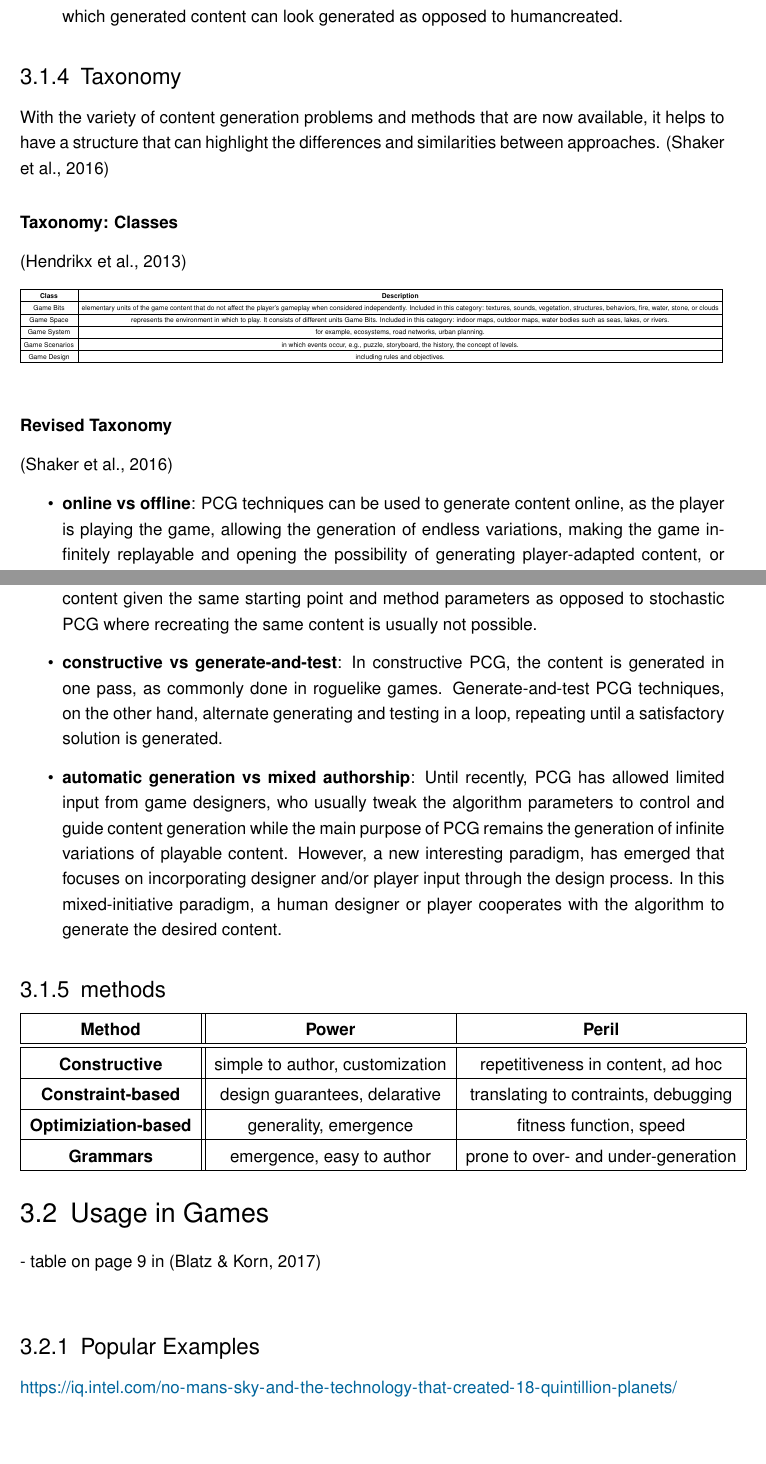
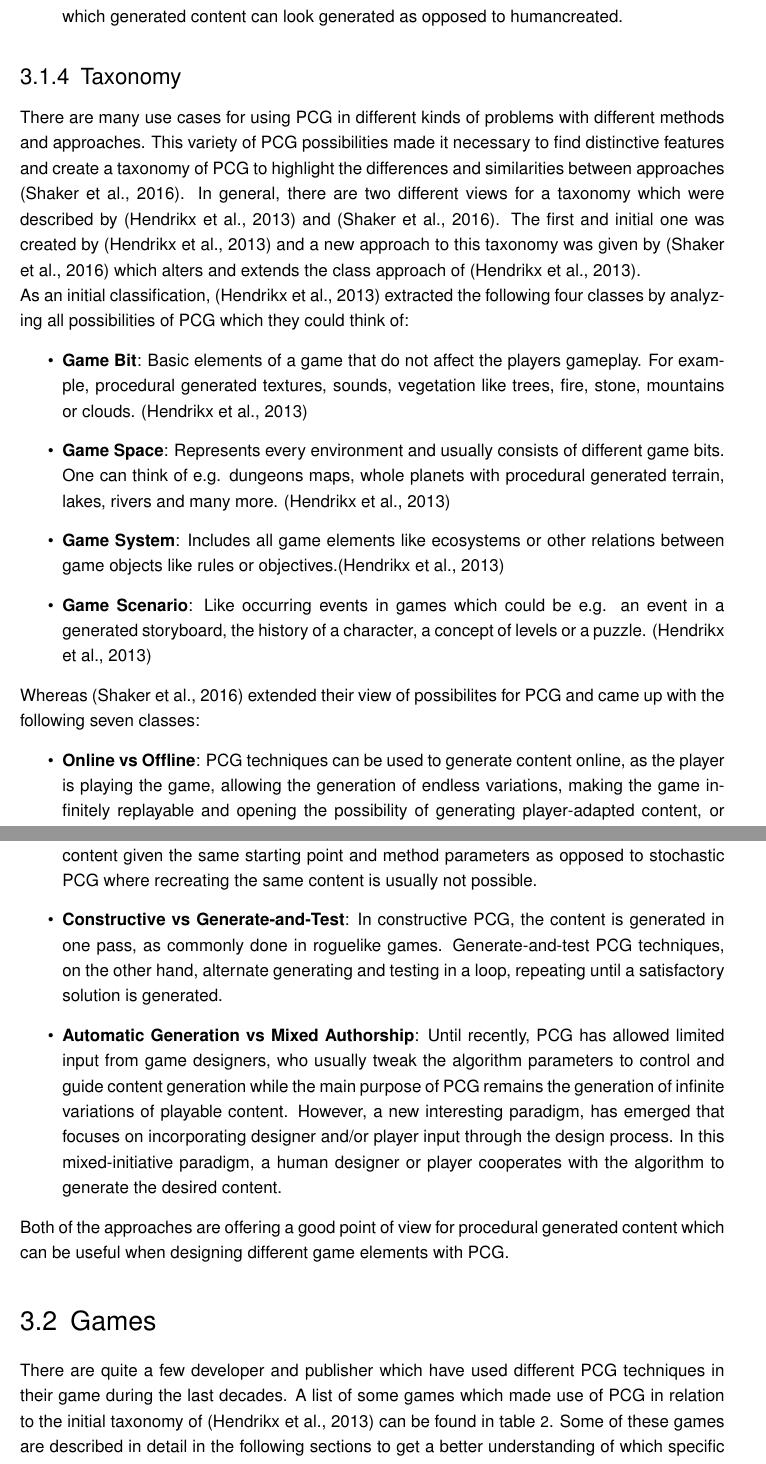
Before and after one commit to bernhardrieder/PCGML-Game-Mechanics, a LaTeX thesis (LaTeX/thesis.tex): two parts of pages 23 and 24 of 45, joined at a grey line, cut so that both start at the same text, the shorter picture padded with empty space. Compiled offline with pdfLaTeX; an older LaTeX class or package is replaced by its successor.

Commit message:
started working on writing the pcg chapter

```diff
--- a/LaTeX/thesis.tex
+++ b/LaTeX/thesis.tex
@@ -371,30 +371,30 @@ there are many different desirable or required properties for a content generati
 \end{itemize}
 
 \subsection{Taxonomy}
-With the variety of content generation problems and methods that are now available, it helps to have a structure that can highlight the differences and similarities between approaches. \cite{pcg::book}
-\subsubsection{Taxonomy: Classes}
-\cite{pcg::survey}
+There are many use cases for using PCG in different kinds of problems with different methods and approaches. This variety of PCG possibilities made it necessary to find distinctive features and create a taxonomy of PCG to highlight the differences and similarities between approaches \cite{pcg::book}. In general, there are two different views for a taxonomy which were described by \cite{pcg::survey} and \cite{pcg::book}. The first and initial one was created by \cite{pcg::survey} and a new approach to this taxonomy was given by \cite{pcg::book} which alters and extends the class approach of \cite{pcg::survey}.\\
+As an initial classification, \cite{pcg::survey} extracted the following four classes by analyzing all possibilities of PCG which they could think of:
+\begin{itemize}
+	\item \textbf{Game Bit}: Basic elements of a game that do not affect the players gameplay. For example, procedural generated textures, sounds, vegetation like trees, fire, stone, mountains or clouds. \cite{pcg::survey}
+	\item \textbf{Game Space}: Represents every environment and usually consists of different game bits. One can think of e.g. dungeons maps, whole planets with procedural generated terrain, lakes, rivers and many more. \cite{pcg::survey}
+	\item \textbf{Game System}: Includes all game elements like ecosystems or other relations between game objects like rules or objectives.\cite{pcg::survey}
+	\item \textbf{Game Scenario}: Like occurring events in games which could be e.g. an event in a generated storyboard, the history of a character, a concept of levels or a puzzle. \cite{pcg::survey}
+\end{itemize}
+Whereas \cite{pcg::book} extended their view of possibilites for PCG and came up with the following seven classes:
+\begin{itemize}
+	\item \textbf{Online vs Offline}: PCG techniques can be used to generate content online, as the player is playing the	game, allowing the generation of endless variations, making the game infinitely replayable and opening the possibility of generating player-adapted content, or offline during the development of the game or before the start of a game session.
+	\item \textbf{Necessary vs Optional}: PCG can be used to generate necessary game content that is required for the completion of a level, or it can be used to generate auxiliary content that can be discarded or  exchanged for other content. The main distinctive feature between necessary and optional content is that necessary content should always be correct while this condition does not hold for optional content.
+	\item \textbf{Degree and Dimensions of Control}: The generation of content by PCG can be controlled in different ways. The use of a random seed is one way to gain control over the generation space; another way is to use a set of parameters that control the content generation along a number of dimensions.
+	\item \textbf{Generic vs Adaptive}: Generic content generation refers to the paradigm of PCG where content is generated without taking player behaviour into account, as opposed to adaptive, personalised or player-centred content generation where player interaction with the game is analysed and content is created based on a player’s previous behaviour.
+	\item \textbf{Stochastic vs Deterministic}: Deterministic PCG allows the regeneration of the same content given the same starting point and method parameters as opposed to stochastic PCG where recreating the same content is usually not possible.
+	\item \textbf{Constructive vs Generate-and-Test}: In constructive PCG, the content is generated in one pass, as commonly done in roguelike games. Generate-and-test PCG techniques, on the other hand, alternate generating and testing in a loop, repeating until a satisfactory solution is generated.
+	\item \textbf{Automatic Generation vs Mixed Authorship}: Until recently, PCG has allowed limited input from game designers, who usually tweak the algorithm parameters to control and guide content generation while the main purpose of PCG remains the generation of infinite variations of playable content. However, a new interesting paradigm, has emerged that focuses on incorporating designer and/or player input through the design process. In this mixed-initiative paradigm, a human designer or player cooperates with the algorithm to generate the desired content.
+\end{itemize}
+Both of the approaches are offering a good point of view for procedural generated content which can be useful when designing different game elements with PCG.
+
+\section{Games}
+There are quite a few developer and publisher which have used different PCG techniques in their game during the last decades. A list of some games which made use of PCG in relation to the initial taxonomy of \cite{pcg::survey} can be found in table \ref{gamesWithPcgTable}. Some of these games are described in detail in the following sections to get a better understanding of which specific elements are procedural generated.
 \begin{table}[!htbp]
 	\centering
-	\resizebox{\textwidth}{!}
-	{%
-		\begin{tabular}{|c|c|}
+	\resizebox{\textwidth}{!}{%
+		\begin{tabular}{|l||c|c|c|c|}
 			\hline
-			\textbf{Class} & \textbf{Description} \\
-			\hline
-			Game Bits & elementary units of the game content that do not affect the
-			player’s gameplay when considered independently. Included in this category:
-			textures, sounds, vegetation, structures, behaviors, fire, water, stone, or clouds \\
-			\hline
-			Game Space & represents the environment in which to play. It consists of different
-			units Game Bits. Included in this category: indoor maps, outdoor maps, water
-			bodies such as seas, lakes, or rivers. \\
-			\hline
-			Game System & for example, ecosystems, road networks, urban planning. \\
-			\hline
-			Game Scenarios & in which events occur, e.g., puzzle, storyboard, the history,
-			the concept of levels. \\
-			\hline
-			Game Design & including rules and objectives. \\
-			\hline
-		\end{tabular}
@@ -402,6 +412,2 @@ With the variety of content generation problems and methods that are now availab
+	\label{gamesWithPcgTable}
 \end{table}
-\subsubsection{Revised Taxonomy}
-\cite{pcg::book}
-\begin{itemize}
-	\item \textbf{online vs offline}: PCG techniques can be used to generate content online, as the player is playing the	game, allowing the generation of endless variations, making the game infinitely replayable and opening the possibility of generating player-adapted content, or offline during the development of the game or before the start of a game session.
-	\begin{itemize}
@@ -414,28 +414 @@ With the variety of content generation problems and methods that are now availab
-	\item \textbf{stochastic vs deterministic}: Deterministic PCG allows the regeneration of the same content given the same starting point and method parameters as opposed to stochastic PCG where recreating the same content is usually not possible.
-	\item \textbf{constructive vs generate-and-test}: In constructive PCG, the content is generated in one pass, as commonly done in roguelike games. Generate-and-test PCG techniques, on the other hand, alternate generating and testing in a loop, repeating until a satisfactory solution is generated.
-	\item \textbf{automatic generation vs mixed authorship}: Until recently, PCG has allowed limited input from game designers, who usually tweak the algorithm parameters to control and guide content generation while the main purpose of PCG remains the generation of infinite variations of playable content. However, a new interesting paradigm, has emerged that focuses on incorporating designer and/or player input through the design process. In this mixed-initiative paradigm, a human designer or player cooperates with the algorithm to generate the desired content.
-\end{itemize}
-\subsection{methods}
-% GDC Vault - Making Things Up_ The Power and Peril of PCG
-\begin{tabular}{|c||c|c|}
-	\hline
-	\textbf{Method} & \textbf{Power} & \textbf{Peril} \\
-	\hline \hline
-	\textbf{Constructive} & simple to author, customization & repetitiveness in content, ad hoc \\
-	\hline
-	\textbf{Constraint-based} & design guarantees, delarative & translating to contraints, debugging \\
-	\hline
-	\textbf{Optimiziation-based} & generality, emergence & fitness function, speed \\
-	\hline
-	\textbf{Grammars} & emergence, easy to author & prone to over- and under-generation \\
-	\hline
-\end{tabular}
 
-
-
-\section{Usage in Games}
-- table on page 9 in \cite{pcg::shortHistoryOfDynamicAndPCG}\\
-
-\subsection{Popular Examples}
-\url{https://iq.intel.com/no-mans-sky-and-the-technology-that-created-18-quintillion-planets/}\\
-\url{https://www.digitaltrends.com/gaming/no-mans-sky-install-size/}\\
```
Also changed, not shown: LaTeX/thesis.tex (34 more changed lines).
